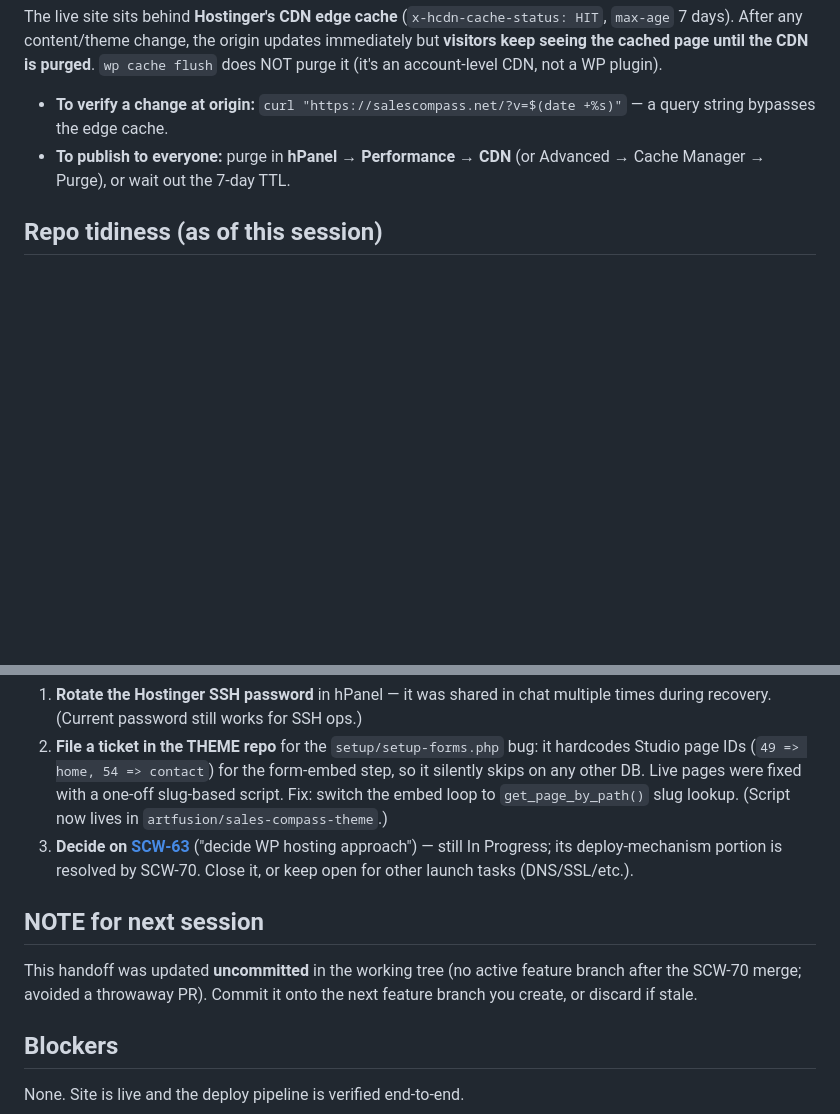
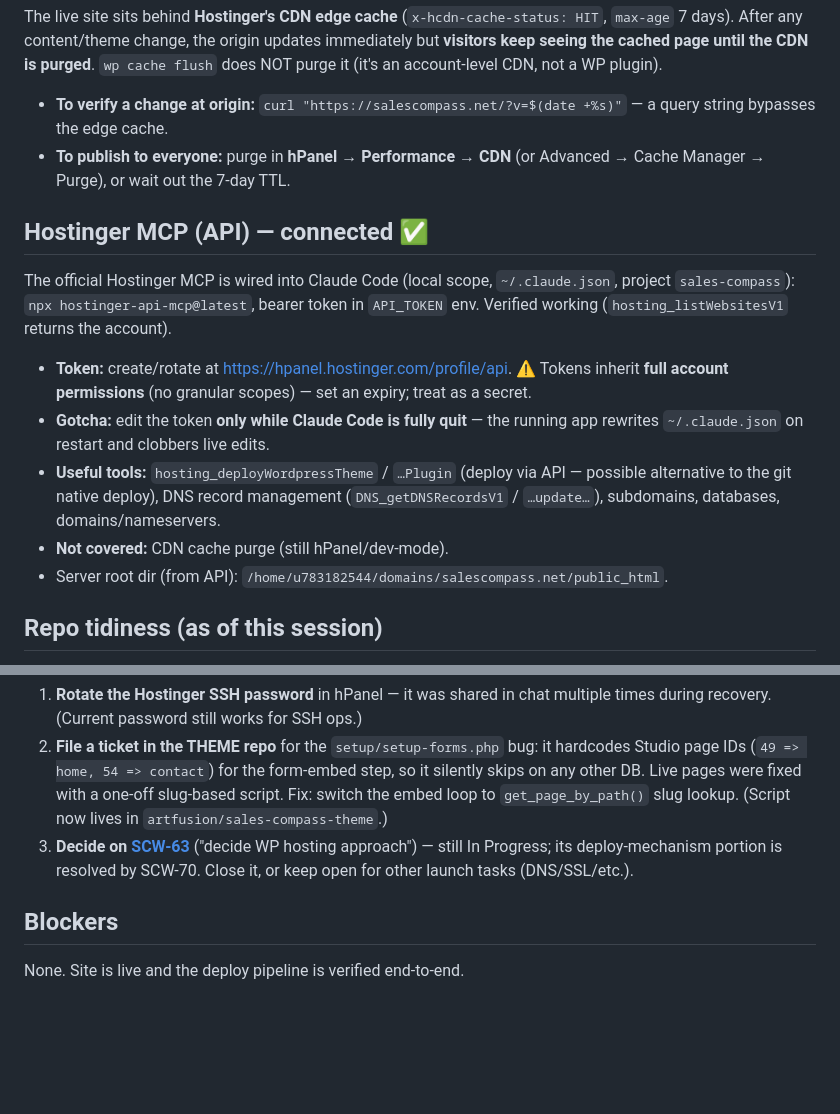
Before and after one commit to artfusion/sales-compass, a Markdown page: handoff.md, 2 parts joined by grey strips. Drawn GitHub-style; blank space fills up the shorter version.

Commit message:
docs: note Hostinger MCP connected + capabilities/gotchas

```diff
--- a/handoff.md
+++ b/handoff.md
@@ -36,6 +36,14 @@ The live site sits behind **Hostinger's CDN edge cache** (`x-hcdn-cache-status:
 - **To verify a change at origin:** `curl "https://salescompass.net/?v=$(date +%s)"` — a query string bypasses the edge cache.
 - **To publish to everyone:** purge in **hPanel → Performance → CDN** (or Advanced → Cache Manager → Purge), or wait out the 7-day TTL.
 
+## Hostinger MCP (API) — connected ✅
+The official Hostinger MCP is wired into Claude Code (local scope, `~/.claude.json`, project `sales-compass`): `npx hostinger-api-mcp@latest`, bearer token in `API_TOKEN` env. Verified working (`hosting_listWebsitesV1` returns the account).
+- **Token:** create/rotate at https://hpanel.hostinger.com/profile/api. ⚠️ Tokens inherit **full account permissions** (no granular scopes) — set an expiry; treat as a secret.
+- **Gotcha:** edit the token **only while Claude Code is fully quit** — the running app rewrites `~/.claude.json` on restart and clobbers live edits.
+- **Useful tools:** `hosting_deployWordpressTheme` / `…Plugin` (deploy via API — possible alternative to the git native deploy), DNS record management (`DNS_getDNSRecordsV1` / `…update…`), subdomains, databases, domains/nameservers.
+- **Not covered:** CDN cache purge (still hPanel/dev-mode).
+- Server root dir (from API): `/home/u783182544/domains/salescompass.net/public_html`.
+
 ## Repo tidiness (as of this session)
 - **0 open PRs, 0 Actions runs, 0 stale branches.** Failed deploy-workflow runs were deleted.
 - PRs #16 and #20 (abandoned SSH-over-CI attempts) are **closed + annotated** as superseded by SCW-70. GitHub can't delete PRs, so they remain under the "Closed" filter only — the default Open view is empty. Not loose ends.
@@ -45,8 +53,5 @@ The live site sits behind **Hostinger's CDN edge cache** (`x-hcdn-cache-status:
 2. **File a ticket in the THEME repo** for the `setup/setup-forms.php` bug: it hardcodes Studio page IDs (`49 => home, 54 => contact`) for the form-embed step, so it silently skips on any other DB. Live pages were fixed with a one-off slug-based script. Fix: switch the embed loop to `get_page_by_path()` slug lookup. (Script now lives in `artfusion/sales-compass-theme`.)
 3. **Decide on [SCW-63](https://linear.app/artfusion/issue/SCW-63)** ("decide WP hosting approach") — still In Progress; its deploy-mechanism portion is resolved by SCW-70. Close it, or keep open for other launch tasks (DNS/SSL/etc.).
 
-## NOTE for next session
-This handoff was updated **uncommitted** in the working tree (no active feature branch after the SCW-70 merge; avoided a throwaway PR). Commit it onto the next feature branch you create, or discard if stale.
-
 ## Blockers
 None. Site is live and the deploy pipeline is verified end-to-end.
```
